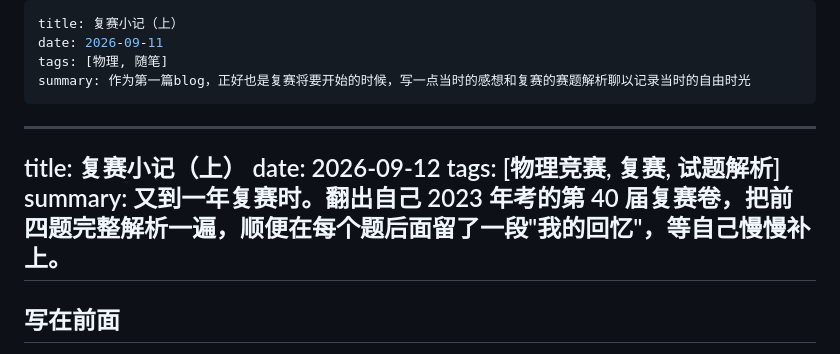
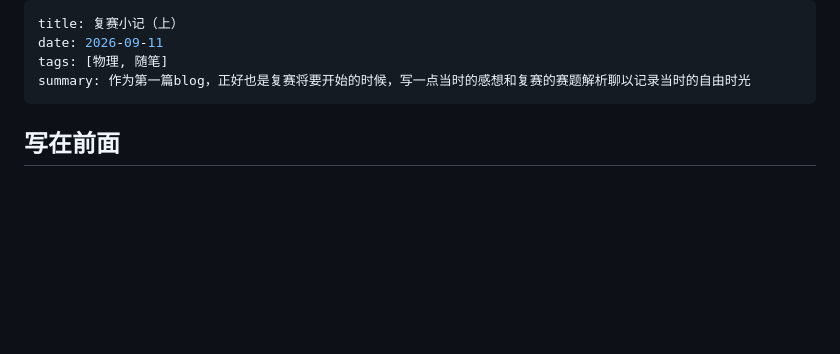
Before and after one commit to ShiyiXiao05/homepage, a Markdown page: _posts/2026-09-11-second-cpho-semifinal.md, the part around the change. Rendered like a GitHub page; blank space fills up the shorter version.

Commit message:
blog: update 2026-09-11-second-cpho-semifinal.md

```diff
--- a/_posts/2026-09-11-second-cpho-semifinal.md
+++ b/_posts/2026-09-11-second-cpho-semifinal.md
@@ -3,13 +3,6 @@ title: 复赛小记（上）
 date: 2026-09-11
 tags: [物理, 随笔]
 summary: 作为第一篇blog，正好也是复赛将要开始的时候，写一点当时的感想和复赛的赛题解析聊以记录当时的自由时光
----
-
----
-title: 复赛小记（上）
-date: 2026-09-12
-tags: [物理竞赛, 复赛, 试题解析]
-summary: 又到一年复赛时。翻出自己 2023 年考的第 40 届复赛卷，把前四题完整解析一遍，顺便在每个题后面留了一段"我的回忆"，等自己慢慢补上。
 ---
 
 ## 写在前面
```
